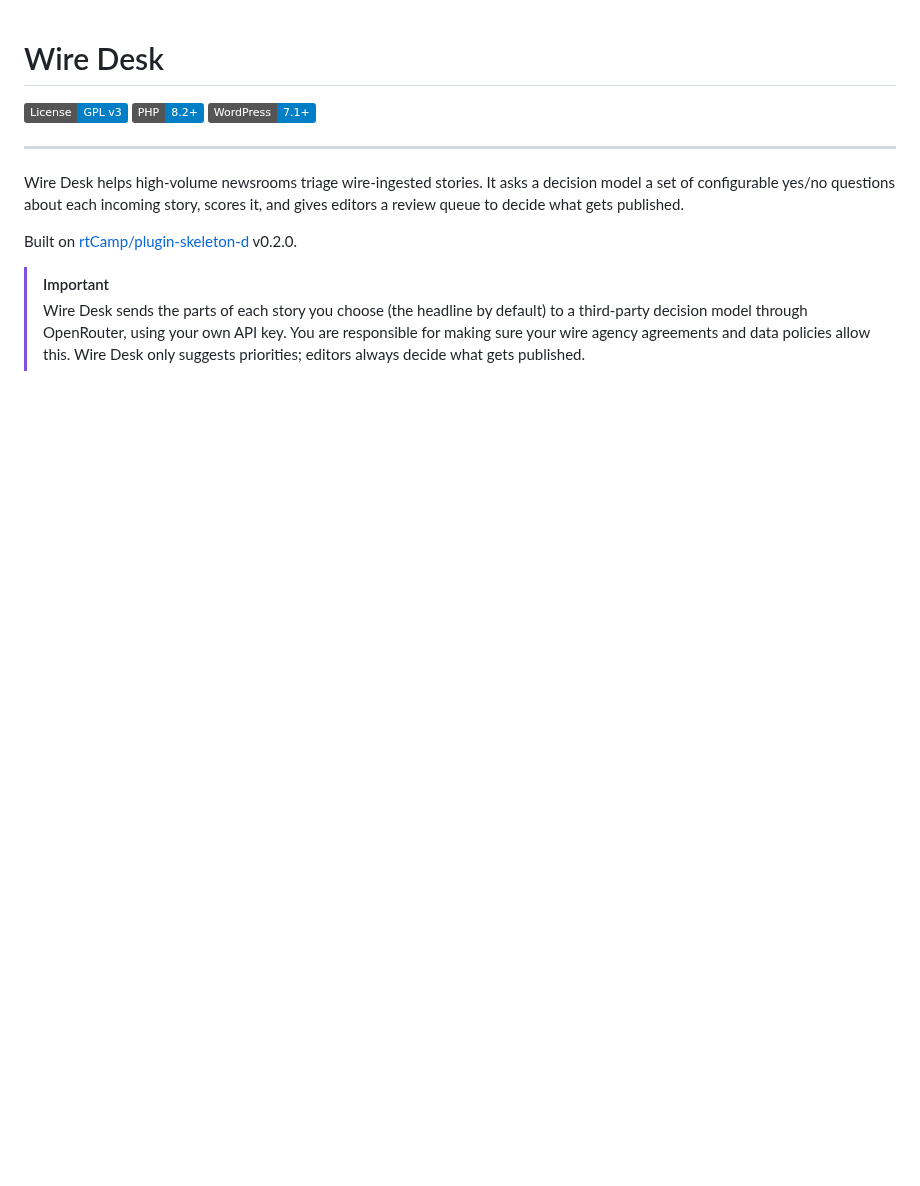
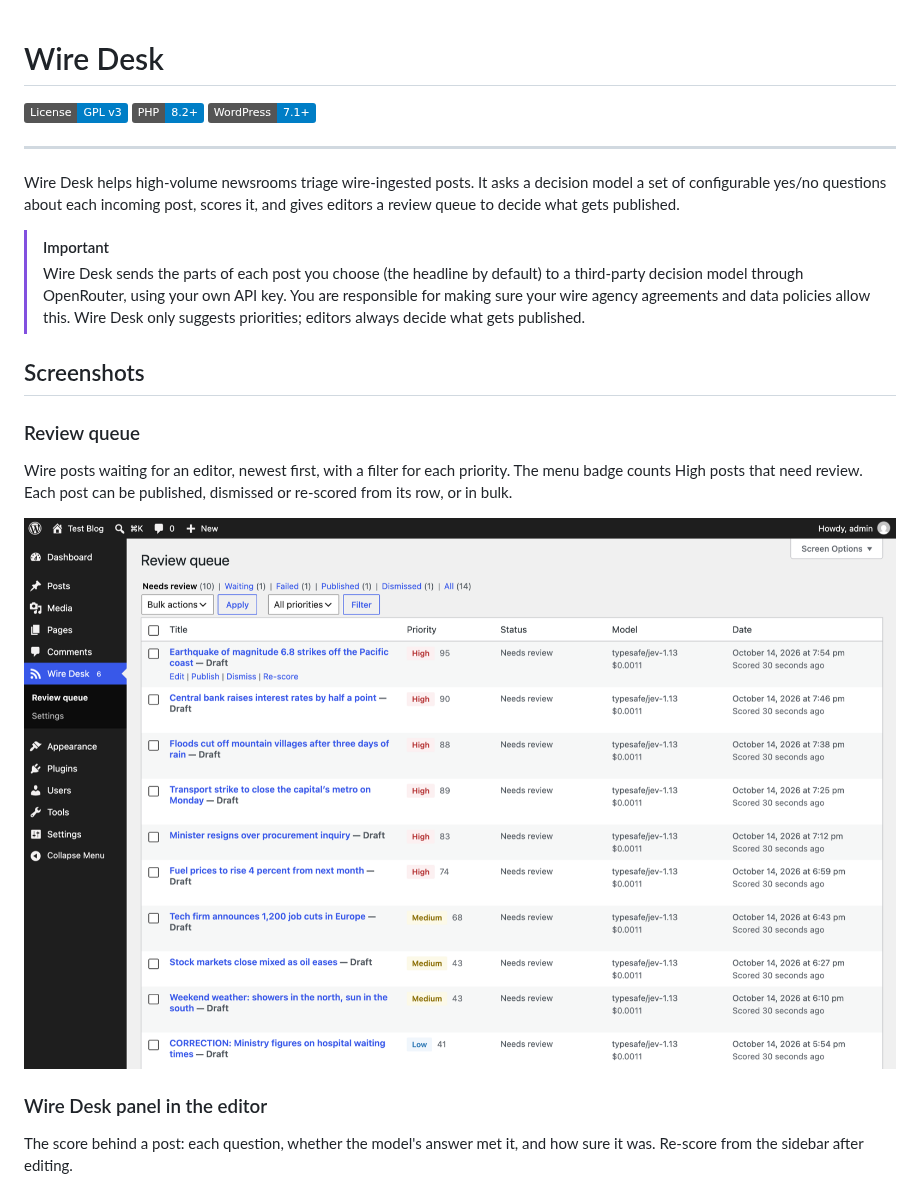
Before and after one commit to JDeepD/AI-Post-Triage, a Markdown page: README.md, the part around one of its changes. Rendered like a GitHub page; pictures changed too: .wordpress-org/screenshot-1.png (added); badges without logos; blank space fills up the shorter version.

```diff
--- a/README.md
+++ b/README.md
@@ -6,9 +6,20 @@
 
 ---
 
-Wire Desk helps high-volume newsrooms triage wire-ingested stories. It asks a decision model a set of configurable yes/no questions about each incoming story, scores it, and gives editors a review queue to decide what gets published.
-
-Built on [rtCamp/plugin-skeleton-d](https://github.com/rtCamp/plugin-skeleton-d) v0.2.0.
+Wire Desk helps high-volume newsrooms triage wire-ingested posts. It asks a decision model a set of configurable yes/no questions about each incoming post, scores it, and gives editors a review queue to decide what gets published.
 
 > [!IMPORTANT]
-> Wire Desk sends the parts of each story you choose (the headline by default) to a third-party decision model through OpenRouter, using your own API key. You are responsible for making sure your wire agency agreements and data policies allow this. Wire Desk only suggests priorities; editors always decide what gets published.
+> Wire Desk sends the parts of each post you choose (the headline by default) to a third-party decision model through OpenRouter, using your own API key. You are responsible for making sure your wire agency agreements and data policies allow this. Wire Desk only suggests priorities; editors always decide what gets published.
+
+## Screenshots
+
+### Review queue
+
+Wire posts waiting for an editor, newest first, with a filter for each priority. The menu badge counts High posts that need review. Each post can be published, dismissed or re-scored from its row, or in bulk.
+
+![The review queue, listing wire posts with their priority, score, status, model and date](.wordpress-org/screenshot-1.png)
+
+### Wire Desk panel in the editor
+
+The score behind a post: each question, whether the model's answer met it, and how sure it was. Re-score from the sidebar after editing.
+
```
Also changed, not shown: other parts of README.md (+25 -0 lines), .wordpress-org/screenshot-2.png (added), .wordpress-org/screenshot-3.png (added), .wordpress-org/screenshot-4.png (added), .wordpress-org/screenshot-5.png (added), .wordpress-org/screenshot-6.png (added), 2 other files.
